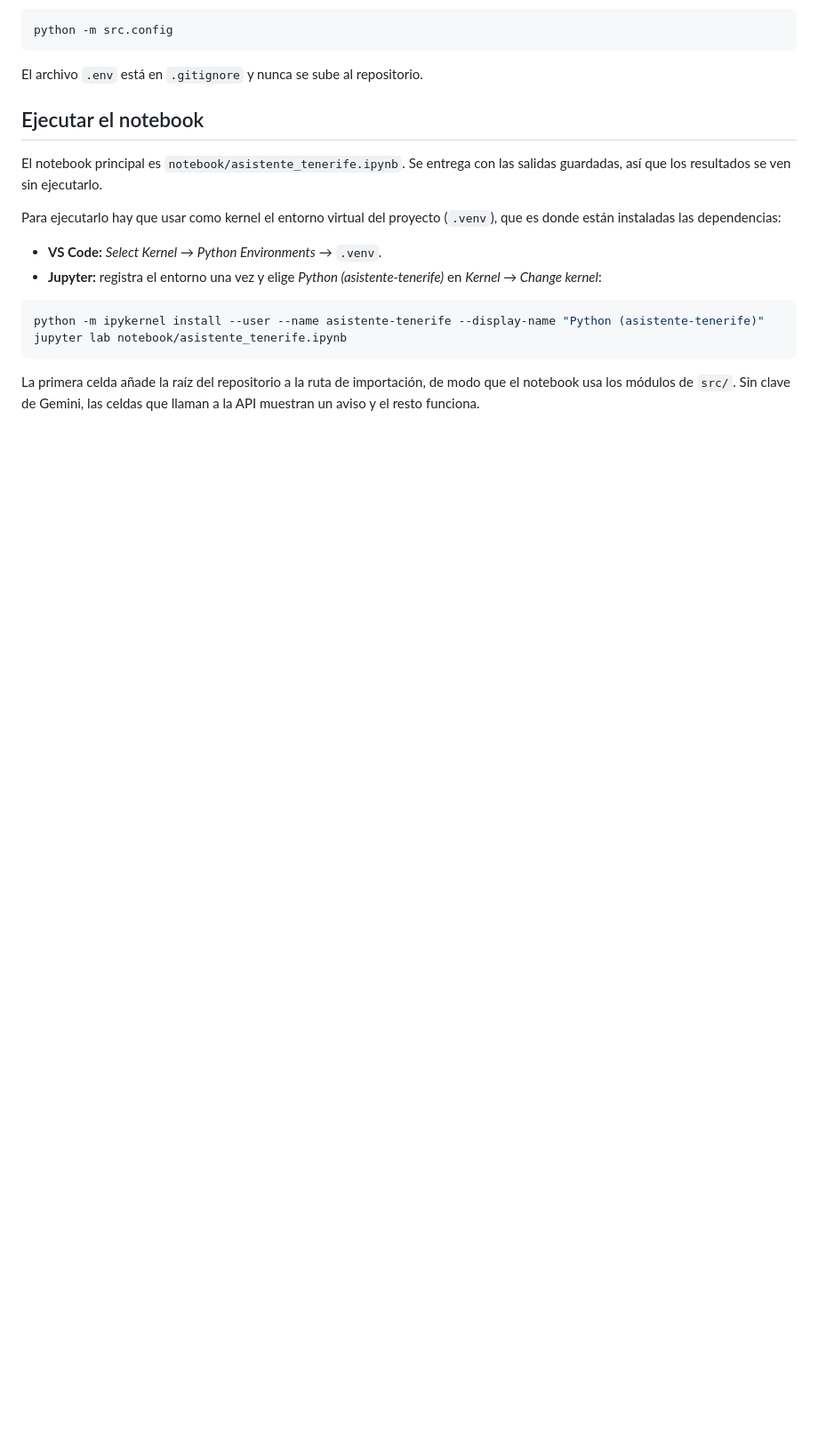
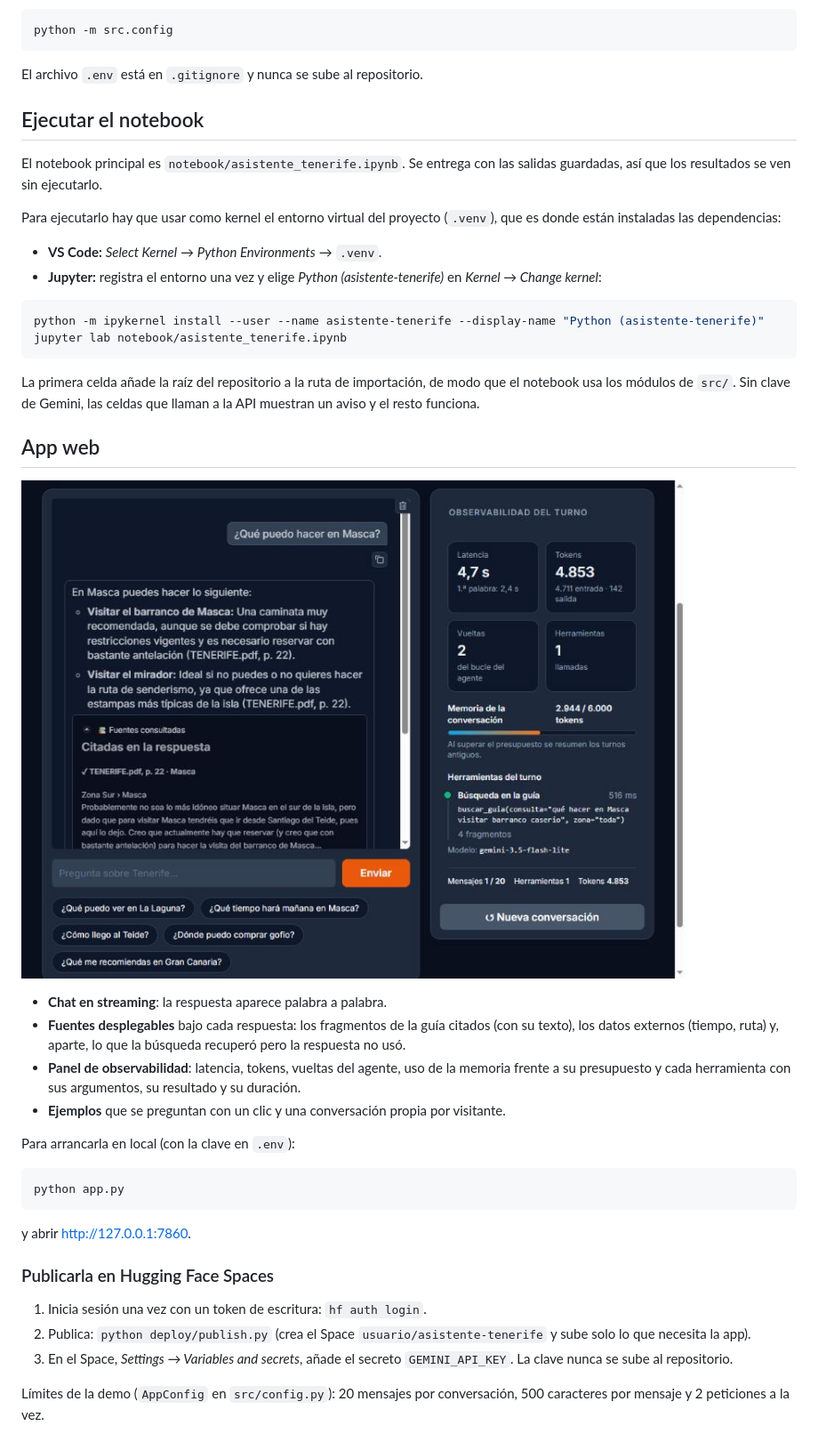
Before and after one commit to jferdaoussi/asistente-tenerife, a Markdown page: README.md, the part around one of its changes. Shown at 89% size. GitHub-like rendering; pictures changed too: docs/img/app.jpg (added); blank space fills up the shorter version.

````diff
--- a/README.md
+++ b/README.md
@@ -86,3 +88,36 @@ jupyter lab notebook/asistente_tenerife.ipynb
 La primera celda añade la raíz del repositorio a la ruta de importación, de
 modo que el notebook usa los módulos de `src/`. Sin clave de Gemini, las
 celdas que llaman a la API muestran un aviso y el resto funciona.
+
+## App web
+
+![App web del asistente](docs/img/app.jpg)
+
+- **Chat en streaming**: la respuesta aparece palabra a palabra.
+- **Fuentes desplegables** bajo cada respuesta: los fragmentos de la guía
+  citados (con su texto), los datos externos (tiempo, ruta) y, aparte, lo que
+  la búsqueda recuperó pero la respuesta no usó.
+- **Panel de observabilidad**: latencia, tokens, vueltas del agente, uso de
+  la memoria frente a su presupuesto y cada herramienta con sus argumentos,
+  su resultado y su duración.
+- **Ejemplos** que se preguntan con un clic y una conversación propia por
+  visitante.
+
+Para arrancarla en local (con la clave en `.env`):
+
+```bash
+python app.py
+```
+
+y abrir http://127.0.0.1:7860.
+
+### Publicarla en Hugging Face Spaces
+
+1. Inicia sesión una vez con un token de escritura: `hf auth login`.
+2. Publica: `python deploy/publish.py` (crea el Space
+   `usuario/asistente-tenerife` y sube solo lo que necesita la app).
+3. En el Space, *Settings → Variables and secrets*, añade el secreto
+   `GEMINI_API_KEY`. La clave nunca se sube al repositorio.
+
+Límites de la demo (`AppConfig` en `src/config.py`): 20 mensajes por
+conversación, 500 caracteres por mensaje y 2 peticiones a la vez.
````
Also changed, not shown: other parts of README.md (+2 -0 lines), deploy/README.md (added, +23 -0 lines), docs/decisiones.md (+38 -0 lines), 8 other files.
